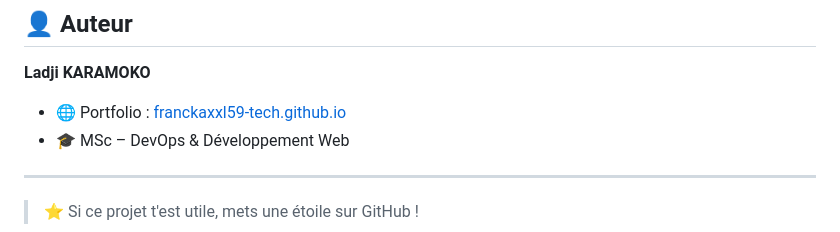
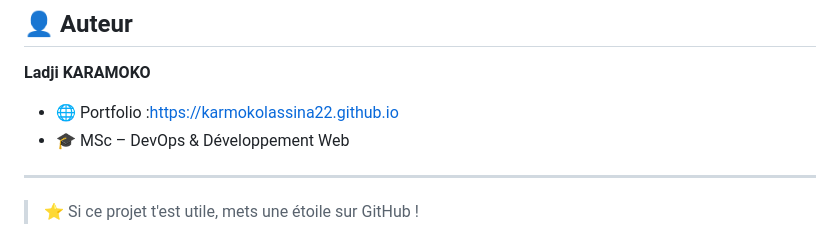
Before and after one commit to karmokolassina22/netops-dashboard, a Markdown page: README.md, the part around the change. Drawn GitHub-style.

```diff
--- a/README.md
+++ b/README.md
@@ -259,7 +259,7 @@ fusionnée dans `main` quand elle est prête.
 ## 👤 Auteur
 
 **Ladji KARAMOKO**
-- 🌐 Portfolio : [franckaxxl59-tech.github.io](https://franckaxxl59-tech.github.io)
+- 🌐 Portfolio :https://karmokolassina22.github.io
 - 🎓 MSc – DevOps & Développement Web
 
 ---
```
